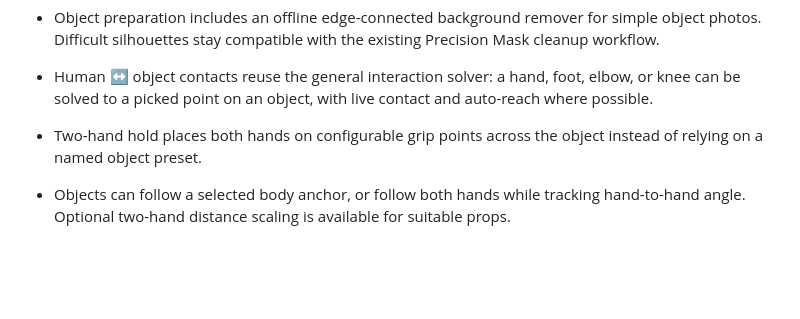
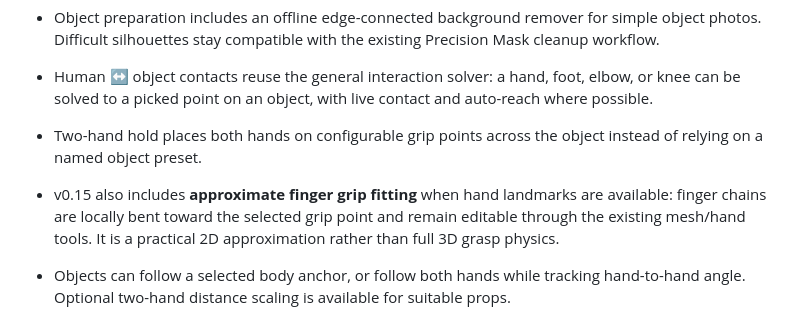
Before and after one commit to Humayun-azad/PoseForge2D, a Markdown page: README.md, the part around the change. GitHub-like rendering; blank space fills up the shorter version.

Commit message:
document v0.15 finger grip fitting

```diff
--- a/README.md
+++ b/README.md
@@ -39,6 +39,7 @@ PoseForge 2D is an offline-first 2D character and scene editor for Android and b
 - Object preparation includes an offline edge-connected background remover for simple object photos. Difficult silhouettes stay compatible with the existing Precision Mask cleanup workflow.
 - Human ↔ object contacts reuse the general interaction solver: a hand, foot, elbow, or knee can be solved to a picked point on an object, with live contact and auto-reach where possible.
 - Two-hand hold places both hands on configurable grip points across the object instead of relying on a named object preset.
+- v0.15 also includes **approximate finger grip fitting** when hand landmarks are available: finger chains are locally bent toward the selected grip point and remain editable through the existing mesh/hand tools. It is a practical 2D approximation rather than full 3D grasp physics.
 - Objects can follow a selected body anchor, or follow both hands while tracking hand-to-hand angle. Optional two-hand distance scaling is available for suitable props.
 - Object depth helpers can place the prop in front/behind the person and create hand-front semantic passes for grip overlap.
 - User-triggered object pressure can apply a local soft-body response to a chosen visible body region. It remains an editable 2D deformation, not a claim of full biomechanical simulation.
```
